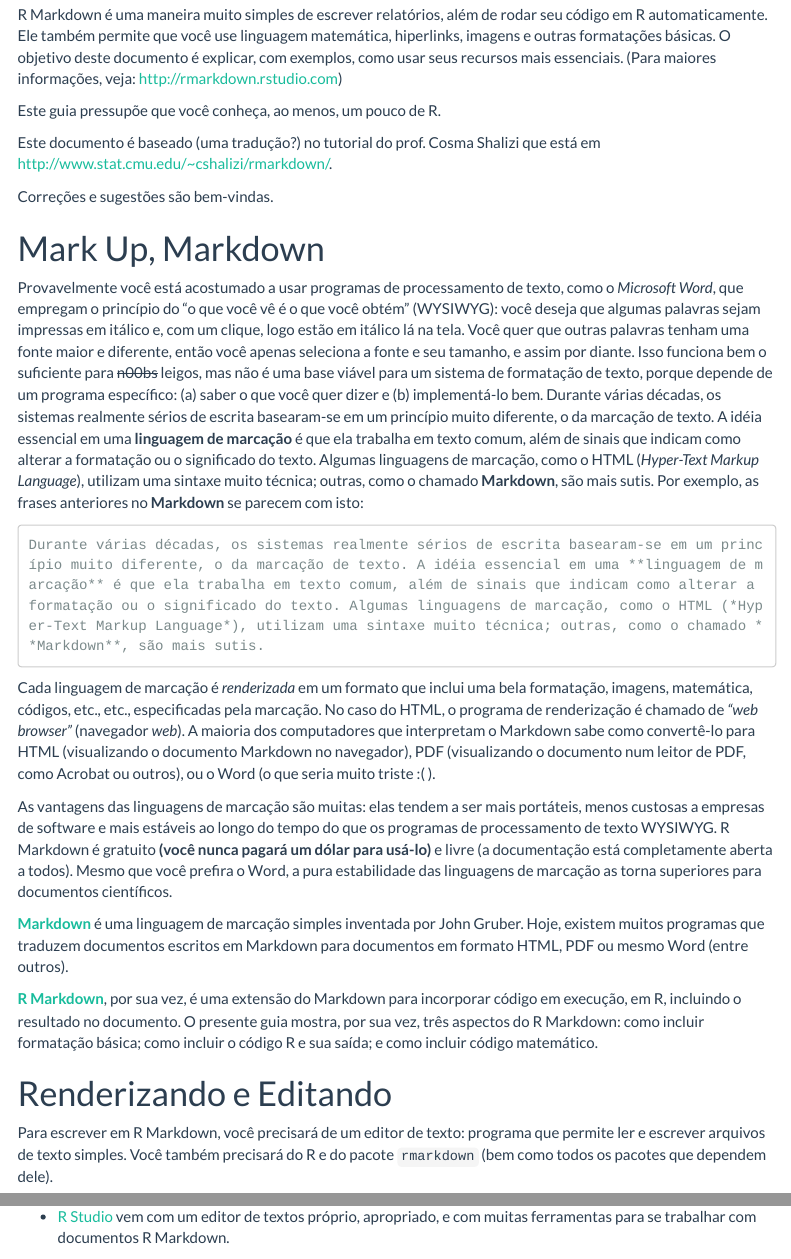
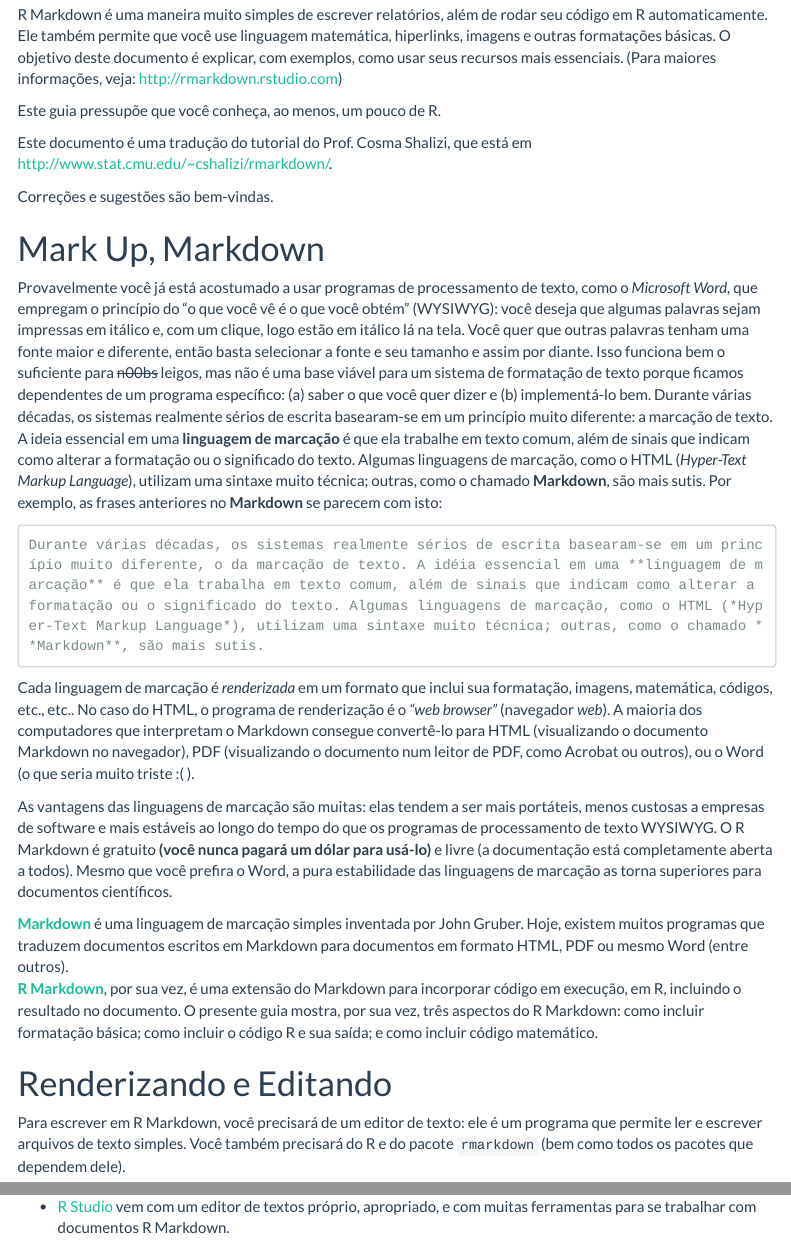
Before and after one commit to thiagoassantos/rmarkdown-anotacoes-classe, an R Markdown document (manualTraduzido.Rmd): the page in a window 1100 px wide, from 200 px down, and a second part further down, joined at a grey line. Rendered offline with R 4.5, knitr and Pandoc, with nearby package versions; menus at the side of the page are left out.

Commit message:
Update manualTraduzido.Rmd

````diff
--- a/manualTraduzido.Rmd
+++ b/manualTraduzido.Rmd
@@ -57,26 +57,25 @@ R Markdown é uma maneira muito simples de escrever relatórios, além de rodar
 
 Este guia pressupõe que você conheça, ao menos, um pouco de R.
 
-Este documento é baseado (uma tradução?) no tutorial do prof. Cosma Shalizi que está em http://www.stat.cmu.edu/~cshalizi/rmarkdown/.
+Este documento é uma tradução do tutorial do Prof. Cosma Shalizi, que está em http://www.stat.cmu.edu/~cshalizi/rmarkdown/.
 
 Correções e sugestões são bem-vindas.
 
 # Mark Up, Markdown
 
-Provavelmente você está acostumado a usar programas de processamento de texto, como o *Microsoft Word*, que empregam o princípio do "o que você vê é o que você obtém" (WYSIWYG): você deseja que algumas palavras sejam impressas em itálico e, com um clique, logo estão em itálico lá na tela. Você quer que outras palavras tenham uma fonte maior e diferente, então você apenas seleciona a fonte e seu tamanho, e assim por diante. Isso funciona bem o suficiente para <del>n00bs</del> leigos, mas não é uma base viável para um sistema de formatação de texto, porque depende de um programa específico: (a) saber o que você quer dizer e (b) implementá-lo bem. Durante várias décadas, os sistemas realmente sérios de escrita basearam-se em um princípio muito diferente, o da marcação de texto. A idéia essencial em uma **linguagem de marcação** é que ela trabalha em texto comum, além de sinais que indicam como alterar a formatação ou o significado do texto. Algumas linguagens de marcação, como o HTML (*Hyper-Text Markup Language*), utilizam uma sintaxe muito técnica; outras, como o chamado **Markdown**, são mais sutis. Por exemplo, as frases anteriores no **Markdown** se parecem com isto:
+Provavelmente você já está acostumado a usar programas de processamento de texto, como o *Microsoft Word*, que empregam o princípio do "o que você vê é o que você obtém" (WYSIWYG): você deseja que algumas palavras sejam impressas em itálico e, com um clique, logo estão em itálico lá na tela. Você quer que outras palavras tenham uma fonte maior e diferente, então basta selecionar a fonte e seu tamanho e assim por diante. Isso funciona bem o suficiente para <del>n00bs</del> leigos, mas não é uma base viável para um sistema de formatação de texto porque ficamos dependentes de um programa específico: (a) saber o que você quer dizer e (b) implementá-lo bem. Durante várias décadas, os sistemas realmente sérios de escrita basearam-se em um princípio muito diferente: a marcação de texto. A ideia essencial em uma **linguagem de marcação** é que ela trabalhe em texto comum, além de sinais que indicam como alterar a formatação ou o significado do texto. Algumas linguagens de marcação, como o HTML (*Hyper-Text Markup Language*), utilizam uma sintaxe muito técnica; outras, como o chamado **Markdown**, são mais sutis. Por exemplo, as frases anteriores no **Markdown** se parecem com isto:
 
 ```
 Durante várias décadas, os sistemas realmente sérios de escrita basearam-se em um princípio muito diferente, o da marcação de texto. A idéia essencial em uma **linguagem de marcação** é que ela trabalha em texto comum, além de sinais que indicam como alterar a formatação ou o significado do texto. Algumas linguagens de marcação, como o HTML (*Hyper-Text Markup Language*), utilizam uma sintaxe muito técnica; outras, como o chamado **Markdown**, são mais sutis.
 ```
-Cada linguagem de marcação é *renderizada* em um formato que inclui uma bela formatação, imagens, matemática, códigos, etc., etc., especificadas pela marcação. No caso do HTML, o programa de renderização é chamado de *"web browser"* (navegador *web*). A maioria dos computadores que interpretam o Markdown sabe como convertê-lo para HTML (visualizando o documento Markdown no navegador), PDF (visualizando o documento num leitor de PDF, como Acrobat ou outros), ou o Word (o que seria muito triste :(  ).
+Cada linguagem de marcação é *renderizada* em um formato que inclui sua formatação, imagens, matemática, códigos, etc., etc.. No caso do HTML, o programa de renderização é o *"web browser"* (navegador *web*). A maioria dos computadores que interpretam o Markdown consegue convertê-lo para HTML (visualizando o documento Markdown no navegador), PDF (visualizando o documento num leitor de PDF, como Acrobat ou outros), ou o Word (o que seria muito triste :(  ).
 
-As vantagens das linguagens de marcação são muitas: elas tendem a ser mais portáteis, menos custosas a empresas de software e mais estáveis ao longo do tempo do que os programas de processamento de texto WYSIWYG. R Markdown é gratuito **(você nunca pagará um dólar para usá-lo)** e livre (a documentação está completamente aberta a todos). Mesmo que você prefira o Word, a pura estabilidade das linguagens de marcação as torna superiores para documentos científicos.
+As vantagens das linguagens de marcação são muitas: elas tendem a ser mais portáteis, menos custosas a empresas de software e mais estáveis ao longo do tempo do que os programas de processamento de texto WYSIWYG. O R Markdown é gratuito **(você nunca pagará um dólar para usá-lo)** e livre (a documentação está completamente aberta a todos). Mesmo que você prefira o Word, a pura estabilidade das linguagens de marcação as torna superiores para documentos científicos.
 
 [**Markdown**](http://daringfireball.net/projects/markdown/basics) é uma linguagem de marcação simples inventada por John Gruber. Hoje, existem muitos programas que traduzem documentos escritos em Markdown para documentos em formato HTML, PDF ou mesmo Word (entre outros).
-
 [**R Markdown**](http://rmarkdown.rstudio.com), por sua vez, é uma extensão do Markdown para incorporar código em execução, em R, incluindo o resultado no documento. O presente guia mostra, por sua vez, três aspectos do R Markdown: como incluir formatação básica; como incluir o código R e sua saída; e como incluir código matemático.
 
 # Renderizando e Editando
 
-Para escrever em R Markdown, você precisará de um editor de texto: programa que permite ler e escrever arquivos de texto simples. Você também precisará do R e do pacote `rmarkdown` (bem como todos os pacotes que dependem dele).
+Para escrever em R Markdown, você precisará de um editor de texto: ele é um programa que permite ler e escrever arquivos de texto simples. Você também precisará do R e do pacote `rmarkdown` (bem como todos os pacotes que dependem dele).
 
````
Also changed, not shown: manualTraduzido.Rmd (2 more changed lines).
